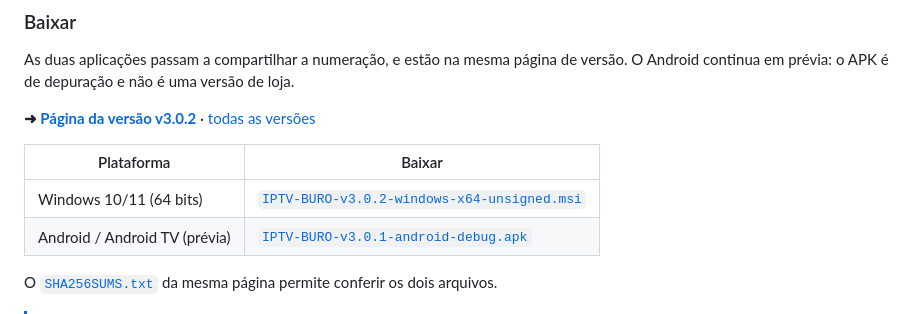
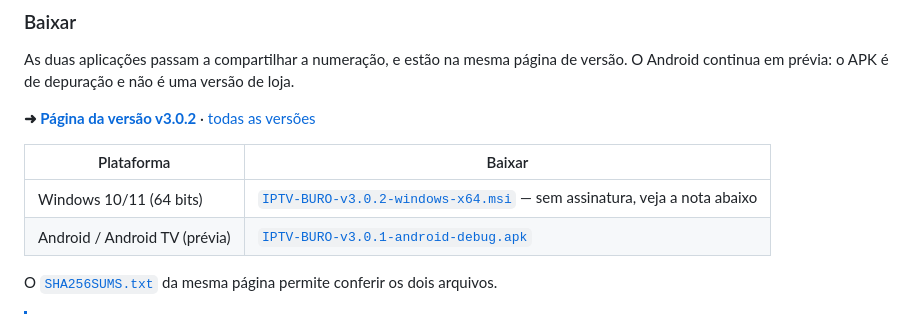
Before and after one commit to serafinnike-create/IPTVBURO, a Markdown page: README.md, the part around the change. GitHub-like rendering.

```diff
--- a/README.md
+++ b/README.md
@@ -113,7 +113,7 @@ loja.
 
 | Plataforma | Baixar |
 |---|---|
-| Windows 10/11 (64 bits) | [`IPTV-BURO-v3.0.2-windows-x64-unsigned.msi`](https://github.com/serafinnike-create/IPTVBURO/releases/download/v3.0.2/IPTV-BURO-v3.0.2-windows-x64-unsigned.msi) |
+| Windows 10/11 (64 bits) | [`IPTV-BURO-v3.0.2-windows-x64.msi`](https://github.com/serafinnike-create/IPTVBURO/releases/download/v3.0.2/IPTV-BURO-v3.0.2-windows-x64.msi) — sem assinatura, veja a nota abaixo |
 | Android / Android TV (prévia) | [`IPTV-BURO-v3.0.1-android-debug.apk`](https://github.com/serafinnike-create/IPTVBURO/releases/download/v3.0.1/IPTV-BURO-v3.0.1-android-debug.apk) |
 
 O [`SHA256SUMS.txt`](https://github.com/serafinnike-create/IPTVBURO/releases/download/v3.0.2/SHA256SUMS.txt)
```
Also changed, not shown: CHANGELOG.md (+19 -0 lines).
